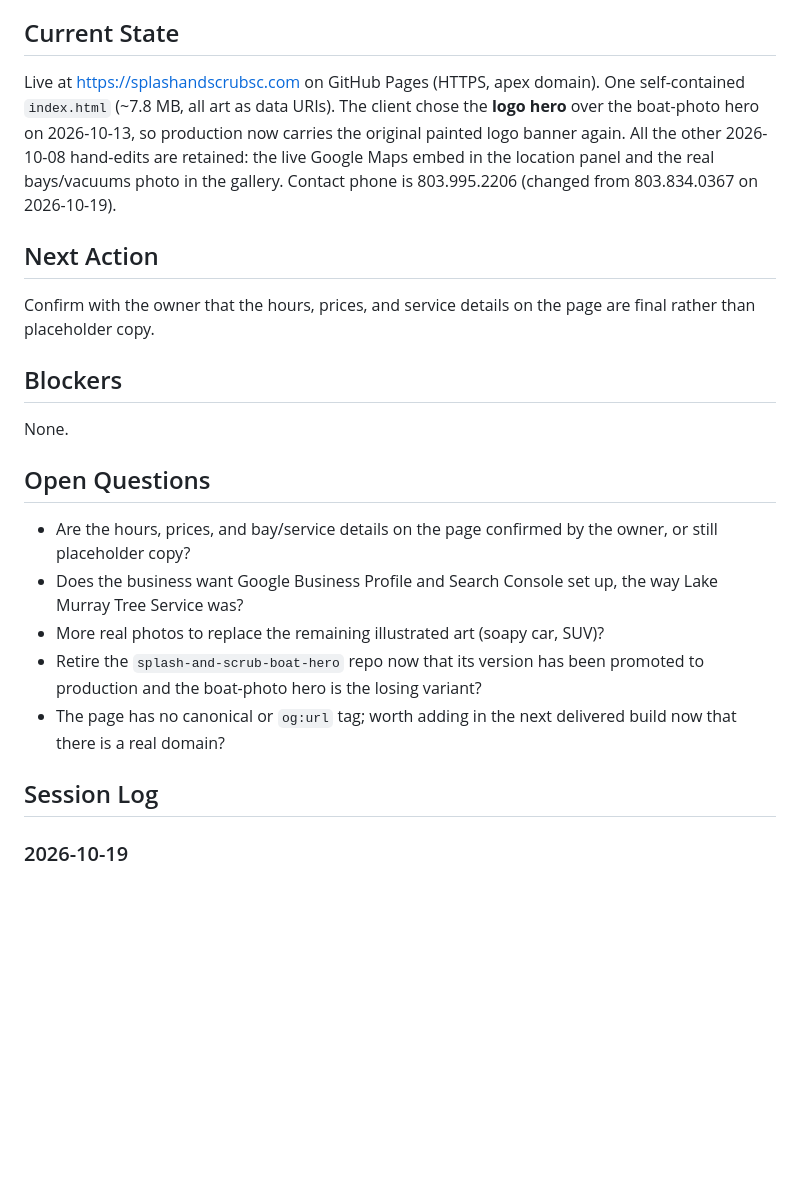
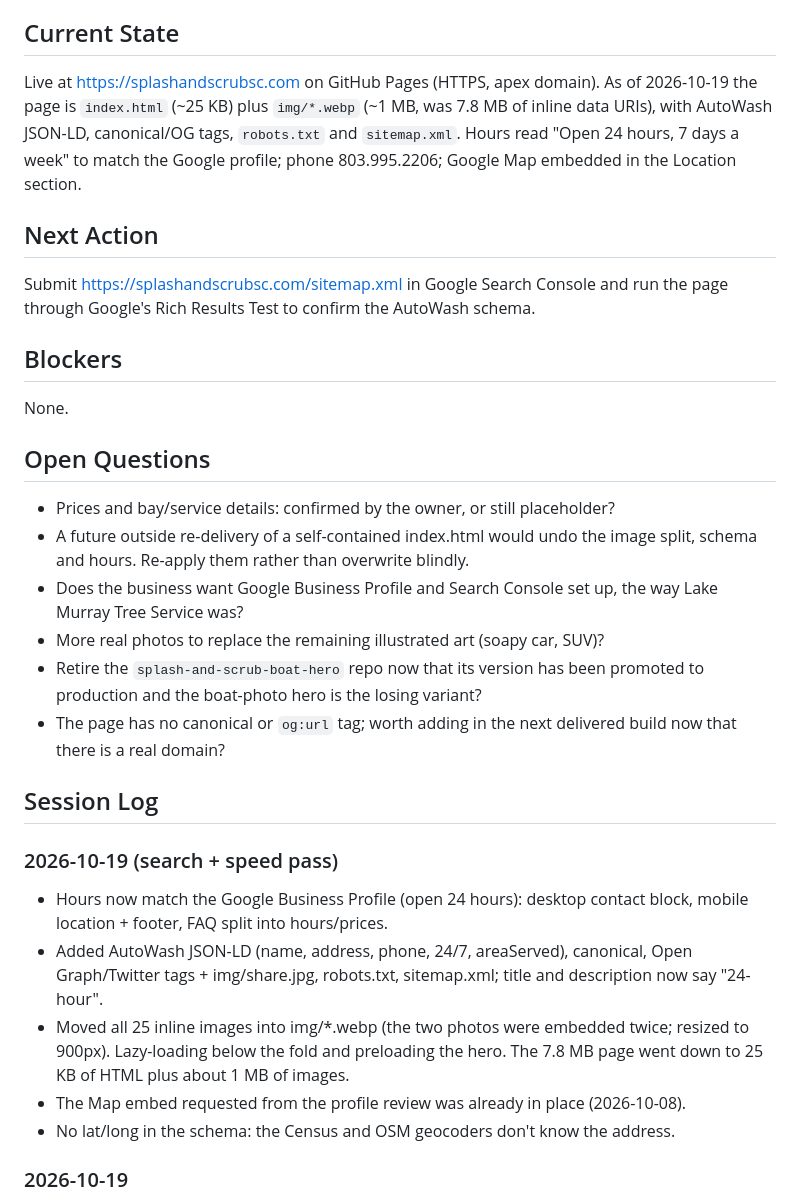
Before and after one commit to jimmyardis/splash-and-scrub, a Markdown page: ATLAS.md, the part around the change. Rendered like a GitHub page; blank space fills up the shorter version.

Commit message:
Update ATLAS.md after the search + speed pass
Co-Authored-By: Claude Opus 5.5 (1M context) <noreply@anthropic.com>

```diff
--- a/ATLAS.md
+++ b/ATLAS.md
@@ -8,24 +8,23 @@
 | Live URL | https://splashandscrubsc.com/ |
 
 ## Current State
-Live at https://splashandscrubsc.com on GitHub Pages (HTTPS, apex domain). One
-self-contained `index.html` (~7.8 MB, all art as data URIs). The client chose
-the **logo hero** over the boat-photo hero on 2026-10-13, so production now
-carries the original painted logo banner again. All the other 2026-10-08
-hand-edits are retained: the live Google Maps embed in the location panel and
-the real bays/vacuums photo in the gallery. Contact phone is 803.995.2206
-(changed from 803.834.0367 on 2026-10-19).
+Live at https://splashandscrubsc.com on GitHub Pages (HTTPS, apex domain). As of
+2026-10-19 the page is `index.html` (~25 KB) plus `img/*.webp` (~1 MB, was 7.8 MB
+of inline data URIs), with AutoWash JSON-LD, canonical/OG tags, `robots.txt` and
+`sitemap.xml`. Hours read "Open 24 hours, 7 days a week" to match the Google
+profile; phone 803.995.2206; Google Map embedded in the Location section.
 
 ## Next Action
-Confirm with the owner that the hours, prices, and service details on the page
-are final rather than placeholder copy.
+Submit https://splashandscrubsc.com/sitemap.xml in Google Search Console and run
+the page through Google's Rich Results Test to confirm the AutoWash schema.
 
 ## Blockers
 None.
 
 ## Open Questions
-- Are the hours, prices, and bay/service details on the page confirmed by the
-  owner, or still placeholder copy?
+- Prices and bay/service details: confirmed by the owner, or still placeholder?
+- A future outside re-delivery of a self-contained index.html would undo the
+  image split, schema and hours. Re-apply them rather than overwrite blindly.
 - Does the business want Google Business Profile and Search Console set up, the
   way Lake Murray Tree Service was?
 - More real photos to replace the remaining illustrated art (soapy car, SUV)?
@@ -35,6 +34,18 @@ None.
   build now that there is a real domain?
 
 ## Session Log
+### 2026-10-19 (search + speed pass)
+- Hours now match the Google Business Profile (open 24 hours): desktop contact
+  block, mobile location + footer, FAQ split into hours/prices.
+- Added AutoWash JSON-LD (name, address, phone, 24/7, areaServed), canonical,
+  Open Graph/Twitter tags + img/share.jpg, robots.txt, sitemap.xml; title and
+  description now say "24-hour".
+- Moved all 25 inline images into img/*.webp (the two photos were embedded
+  twice; resized to 900px). Lazy-loading below the fold and preloading the hero.
+  The 7.8 MB page went down to 25 KB of HTML plus about 1 MB of images.
+- The Map embed requested from the profile review was already in place (2026-10-08).
+- No lat/long in the schema: the Census and OSM geocoders don't know the address.
+
 ### 2026-10-19
 - Changed the contact phone everywhere on the page (meta description, schema,
   tel: links, visible text) from 803.834.0367 to 803.995.2206, at the user's
```
